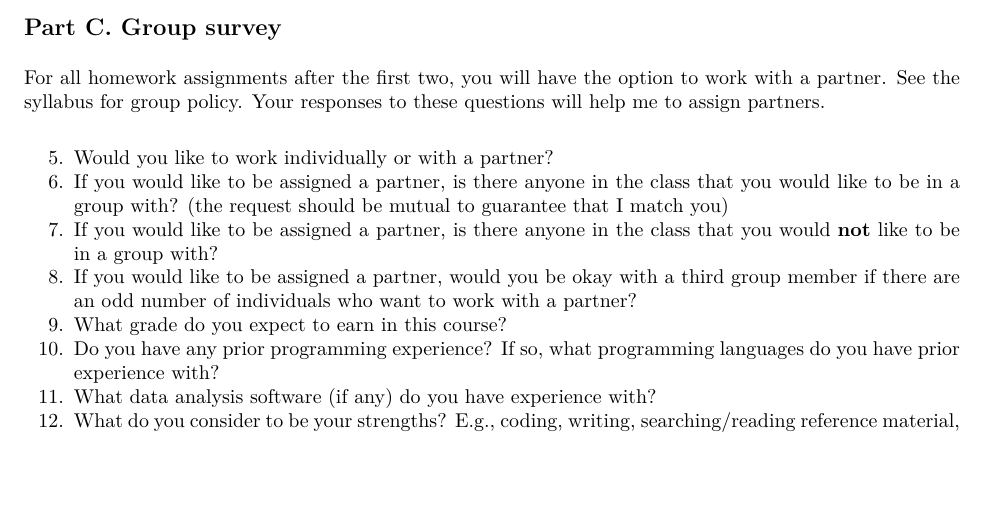
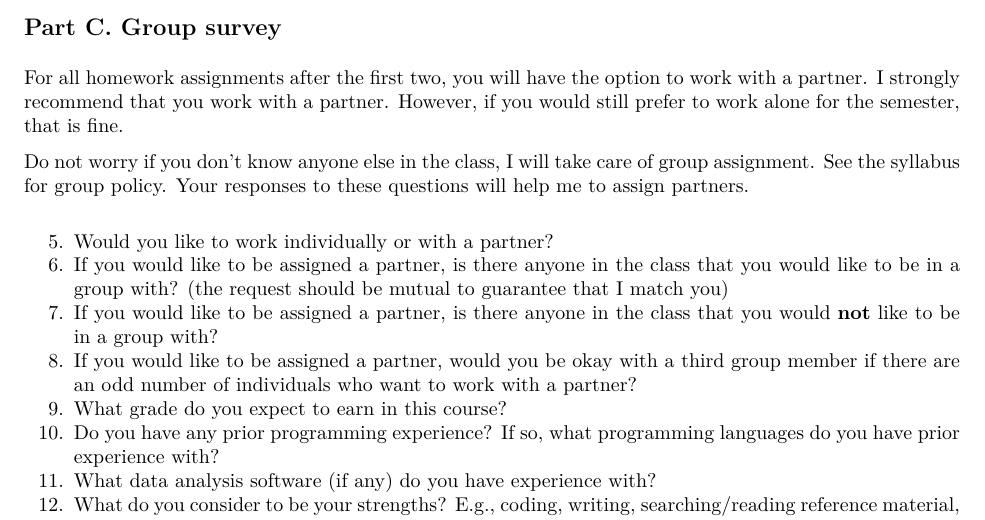
Before and after one commit to amlalejini/gvsu-cis331-2023w, an R Markdown document (homework/homework-01/homework-01.Rmd): part of page 2 of 2, cut so that both start at the same text, the shorter picture padded with empty space. The pictures show the output file homework/homework-01/homework-01.pdf that the author committed with the source.

Commit message:
update homework 01

```diff
--- a/homework/homework-01/homework-01.Rmd
+++ b/homework/homework-01/homework-01.Rmd
@@ -49,6 +49,10 @@ For full credit, respond with complete sentences (2 - 3 is probably all you need
 ## Part C. Group survey
 
 For all homework assignments after the first two, you will have the option to work with a partner.
+I strongly recommend that you work with a partner.
+However, if you would still prefer to work alone for the semester, that is fine.
+
+Do not worry if you don't know anyone else in the class, I will take care of group assignment.
 See the syllabus for group policy.
 Your responses to these questions will help me to assign partners.
 
```
Also changed, not shown: homework/homework-01/homework-01.pdf.
